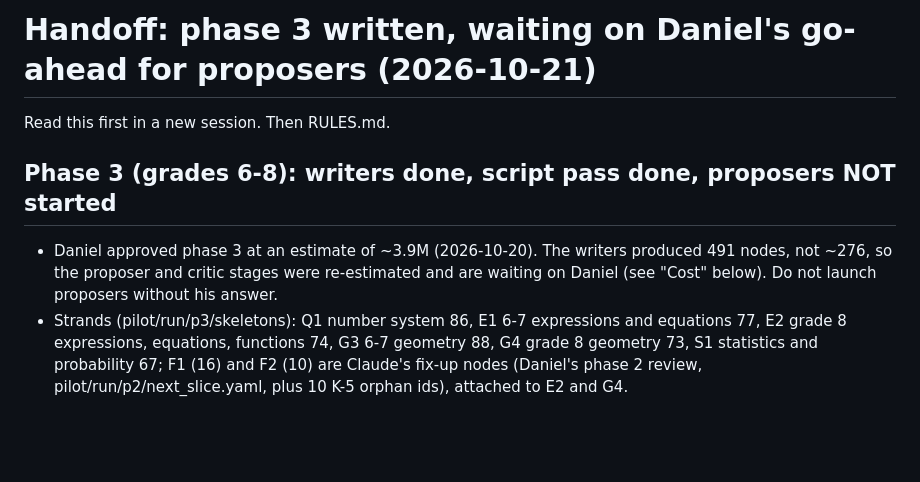
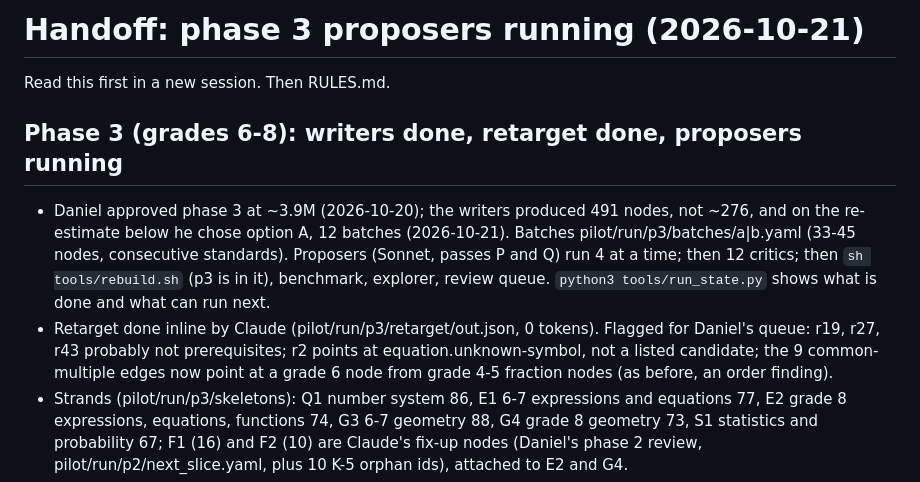
Before and after one commit to DanielKetterer/math-dag, a Markdown page: pilot/HANDOFF.md, the part around the change. Rendered like a GitHub page; blank space fills up the shorter version.

Commit message:
HANDOFF: Daniel chose option A; proposers running; retarget done inline
Co-Authored-By: Claude Opus 5.5 <noreply@anthropic.com>
Claude-Session: https://claude.ai/code/session_01EG9mkSAGgDd7r6ZdMKLBsh

```diff
--- a/pilot/HANDOFF.md
+++ b/pilot/HANDOFF.md
@@ -1,12 +1,19 @@
-# Handoff: phase 3 written, waiting on Daniel's go-ahead for proposers (2026-10-21)
+# Handoff: phase 3 proposers running (2026-10-21)
 
 Read this first in a new session. Then RULES.md.
 
-## Phase 3 (grades 6-8): writers done, script pass done, proposers NOT started
+## Phase 3 (grades 6-8): writers done, retarget done, proposers running
 
-- Daniel approved phase 3 at an estimate of ~3.9M (2026-10-20). The writers produced
-  491 nodes, not ~276, so the proposer and critic stages were re-estimated and are
-  waiting on Daniel (see "Cost" below). Do not launch proposers without his answer.
+- Daniel approved phase 3 at ~3.9M (2026-10-20); the writers produced 491 nodes, not
+  ~276, and on the re-estimate below he chose option A, 12 batches (2026-10-21).
+  Batches pilot/run/p3/batches/<strand>a|b.yaml (33-45 nodes, consecutive standards).
+  Proposers (Sonnet, passes P and Q) run 4 at a time; then 12 critics; then
+  `sh tools/rebuild.sh` (p3 is in it), benchmark, explorer, review queue.
+  `python3 tools/run_state.py` shows what is done and what can run next.
+- Retarget done inline by Claude (pilot/run/p3/retarget/out.json, 0 tokens). Flagged
+  for Daniel's queue: r19, r27, r43 probably not prerequisites; r2 points at
+  equation.unknown-symbol, not a listed candidate; the 9 common-multiple edges now
+  point at a grade 6 node from grade 4-5 fraction nodes (as before, an order finding).
 - Strands (pilot/run/p3/skeletons): Q1 number system 86, E1 6-7 expressions and
   equations 77, E2 grade 8 expressions, equations, functions 74, G3 6-7 geometry 88,
   G4 grade 8 geometry 73, S1 statistics and probability 67; F1 (16) and F2 (10) are
```
